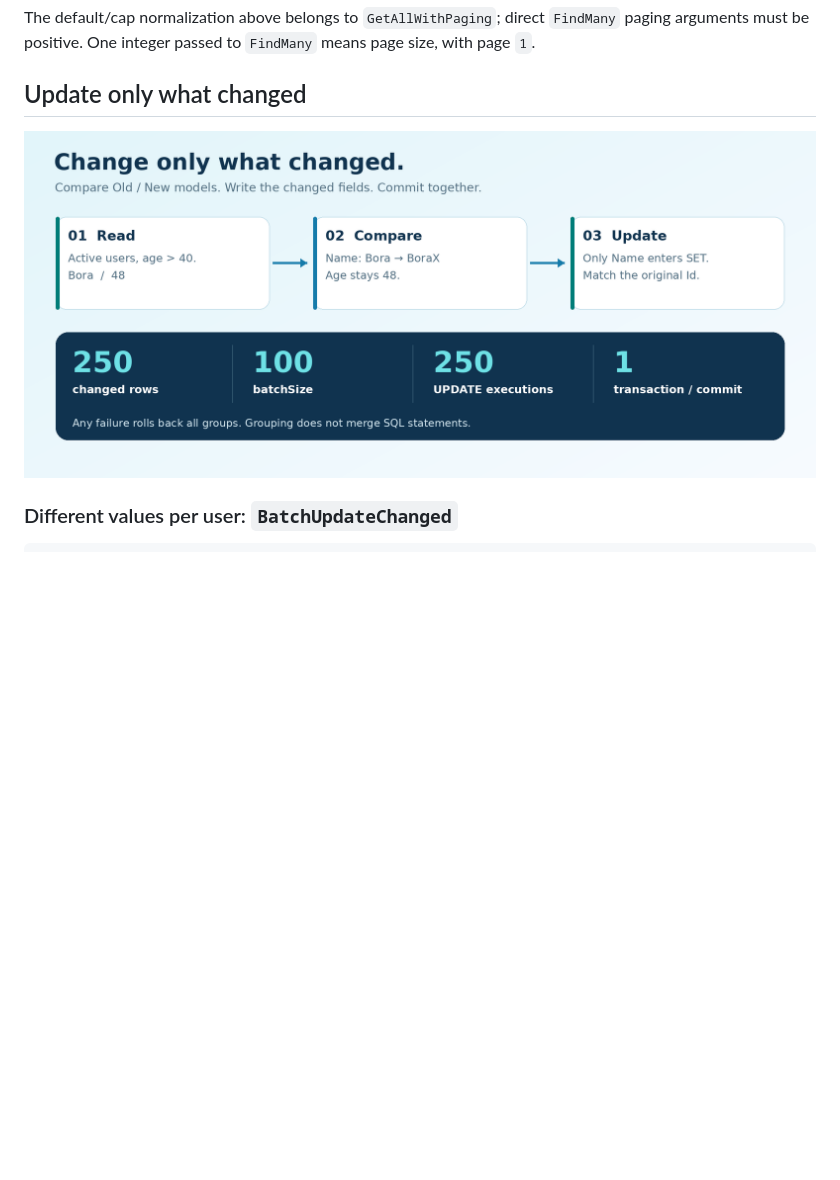
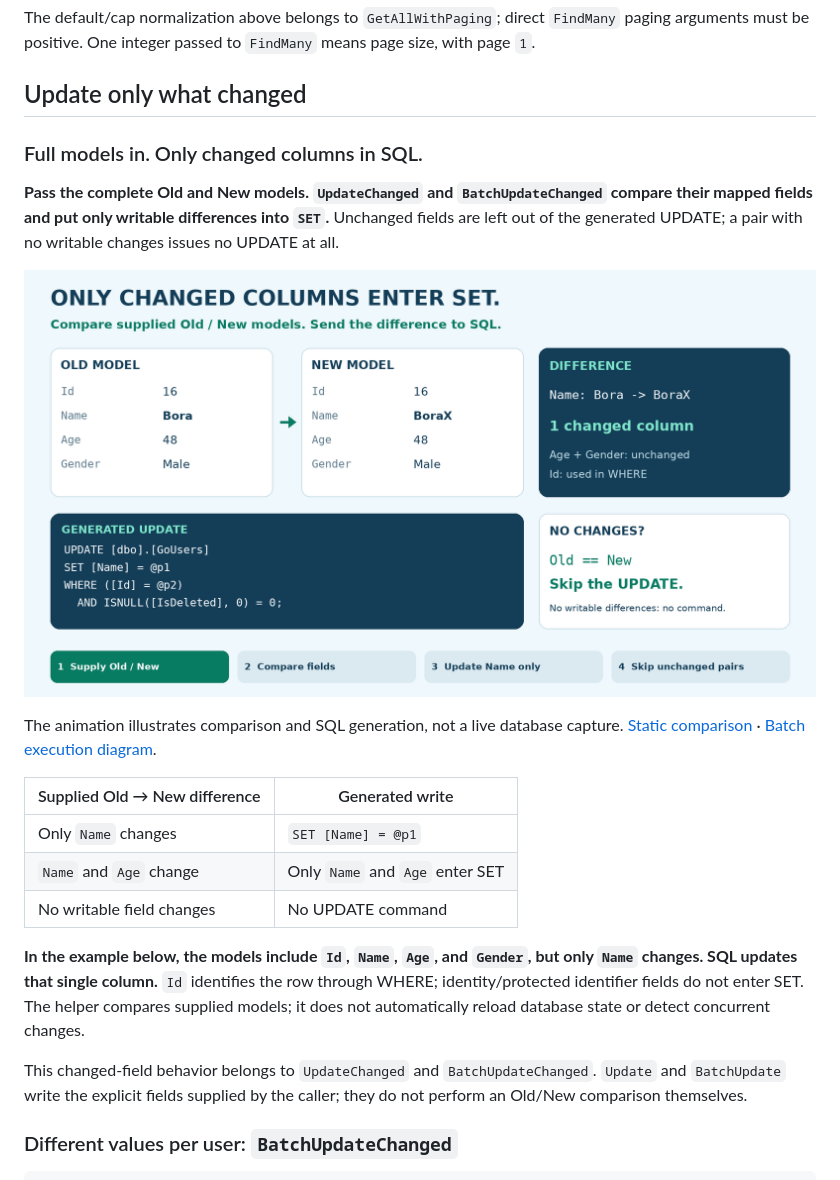
Before and after one commit to borakasmer/Lingo, a Markdown page: README.md, the part around the change. Rendered like a GitHub page; pictures changed too: assets/readme/changed-columns.gif (added); blank space fills up the shorter version.

```diff
--- a/README.md
+++ b/README.md
@@ -510,9 +510,25 @@ The default/cap normalization above belongs to `GetAllWithPaging`; direct `FindM
 
 ## Update only what changed
 
+### Full models in. Only changed columns in SQL.
+
+**Pass the complete Old and New models. `UpdateChanged` and `BatchUpdateChanged` compare their mapped fields and put only writable differences into `SET`.** Unchanged fields are left out of the generated UPDATE; a pair with no writable changes issues no UPDATE at all.
+
 <p align="center">
-  <img src="assets/readme/batch-update.png" alt="Changed-field update: read active users older than 40, compare Bora with BoraX, and update only Name. For 250 changed rows and batchSize 100, there are 250 UPDATE executions in one transaction and one commit." width="100%">
+  <img src="assets/readme/changed-columns.gif" alt="Animated Old/New model comparison: only Name changes from Bora to BoraX. The generated UPDATE contains SET Name only; unchanged Age and Gender are omitted, Id is used in WHERE, and unchanged pairs issue no UPDATE." width="100%">
 </p>
+
+The animation illustrates comparison and SQL generation, not a live database capture. [Static comparison](assets/readme/changed-columns.png) · [Batch execution diagram](assets/readme/batch-update.png).
+
+| Supplied Old → New difference | Generated write |
+|---|---|
+| Only `Name` changes | `SET [Name] = @p1` |
+| `Name` and `Age` change | Only `Name` and `Age` enter SET |
+| No writable field changes | No UPDATE command |
+
+**In the example below, the models include `Id`, `Name`, `Age`, and `Gender`, but only `Name` changes. SQL updates that single column.** `Id` identifies the row through WHERE; identity/protected identifier fields do not enter SET. The helper compares supplied models; it does not automatically reload database state or detect concurrent changes.
+
+This changed-field behavior belongs to `UpdateChanged` and `BatchUpdateChanged`. `Update` and `BatchUpdate` write the explicit fields supplied by the caller; they do not perform an Old/New comparison themselves.
 
 ### Different values per user: `BatchUpdateChanged`
 
```
Also changed, not shown: assets/readme/changed-columns.png (added).
